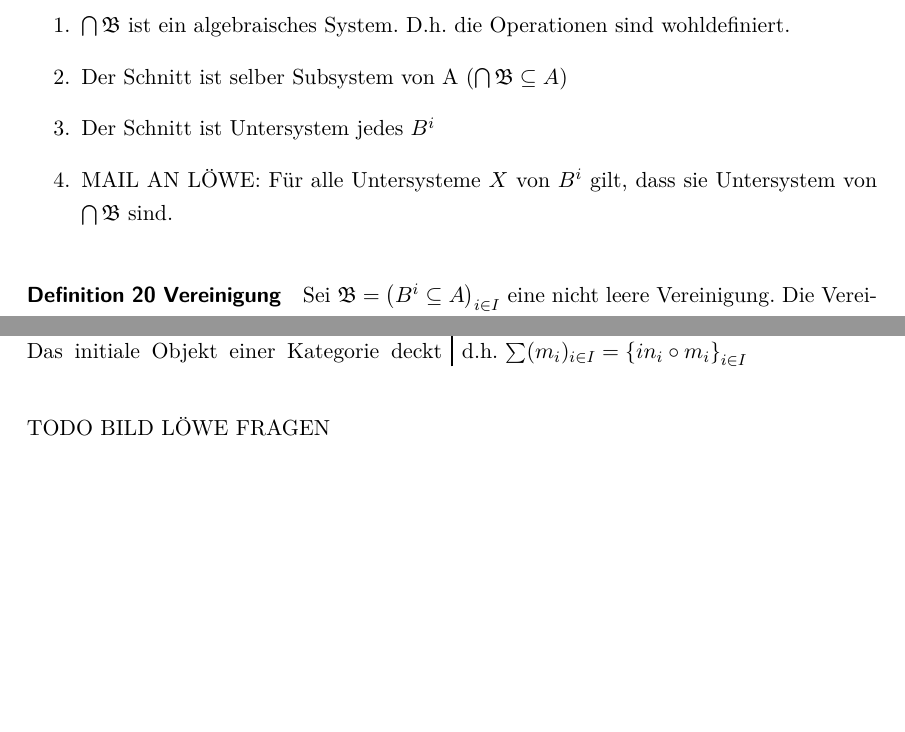
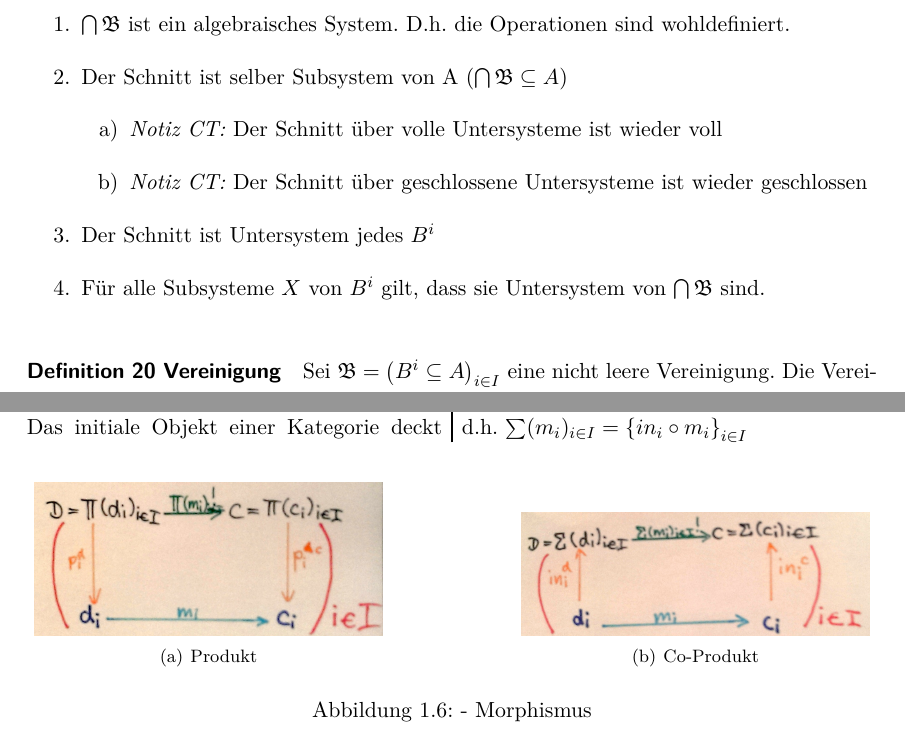
Before and after one commit to thiko/iis2_cheat_sheet, a LaTeX document (Zusammenfassung.tex, which reads config.tex): two parts of pages 5 and 20 of 22, joined at a grey line, cut so that both start at the same text, the shorter picture padded with empty space. Compiled offline with pdfLaTeX; an older LaTeX class or package is replaced by its successor.

Commit message:
Kleine Korrekturen und Ergaenzungen

```diff
--- a/Zusammenfassung.tex
+++ b/Zusammenfassung.tex
@@ -105,8 +105,12 @@ Der Schnitt $\bigcap\mathfrak{B}$ ist definiert als
 \begin{enumerate}
 \item $\bigcap\mathfrak{B}$ ist ein algebraisches System. D.h. die Operationen sind wohldefiniert.
 \item Der Schnitt ist selber Subsystem von A ($\bigcap\mathfrak{B} \subseteq A$)
+\begin{enumerate}
+\item \emph{Notiz CT:} Der Schnitt über volle Untersysteme ist wieder voll
+\item \emph{Notiz CT:} Der Schnitt über geschlossene Untersysteme ist wieder geschlossen
+\end{enumerate}
 \item Der Schnitt ist Untersystem jedes $B^i$
-\item MAIL AN LÖWE: Für alle Untersysteme $X$ von $B^i$ gilt, dass sie Untersystem von $\bigcap\mathfrak{B}$ sind.
+\item Für alle Subsysteme $X$ von $B^i$ gilt, dass sie Untersystem von $\bigcap\mathfrak{B}$ sind.
 \end{enumerate}
 
 \paragraph{Definition 20 Vereinigung}
@@ -815,7 +821,14 @@ d.h. $\sum(m_{i})_{i\in I}=\left \{in_{i}\circ m_{i}\right\} _{i\in I}$
 
 
 \end{multicols}
-TODO BILD LÖWE FRAGEN
+
+\begin{figure}[h]
+\centering
+\subfigure[Produkt\label{fig:128}]{\includegraphics[width=0.41\textwidth]{Abbildungen/128}} \qquad\qquad\qquad
+\subfigure[Co-Produkt\label{fig:144}]{\includegraphics[width=0.41\textwidth]{Abbildungen/144}}
+\caption{- Morphismus}
+\end{figure}
+
 \newpage
 
 \begin{multicols}{2}
--- a/config.tex
+++ b/config.tex
@@ -16,6 +16,7 @@
 \usepackage{wrapfig} % Bild neben Text
 \usepackage{multicol} % Mehrspaltenmodus
 \usepackage{subfigure} % Bilder nebeneinander
+\usepackage{stmaryrd} % Widerspruch Blitze
 
 
 \renewcommand{\arraystretch}{1.5} % General space between rows (1 standard)
```
Also changed, not shown: Abbildungen/128.jpg (added), Abbildungen/144.jpg (added), Zusammenfassung.tex (6 more changed lines), 1 other file.
